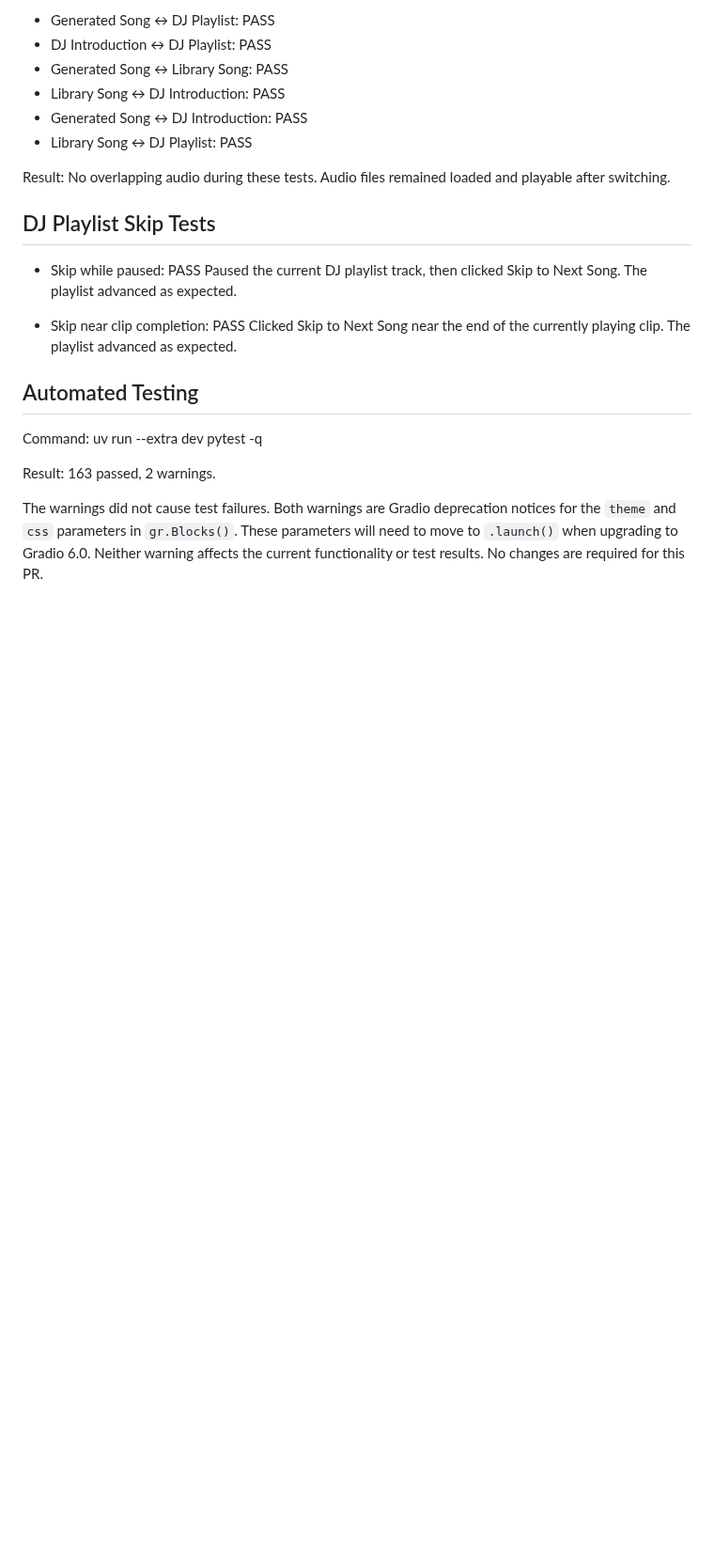
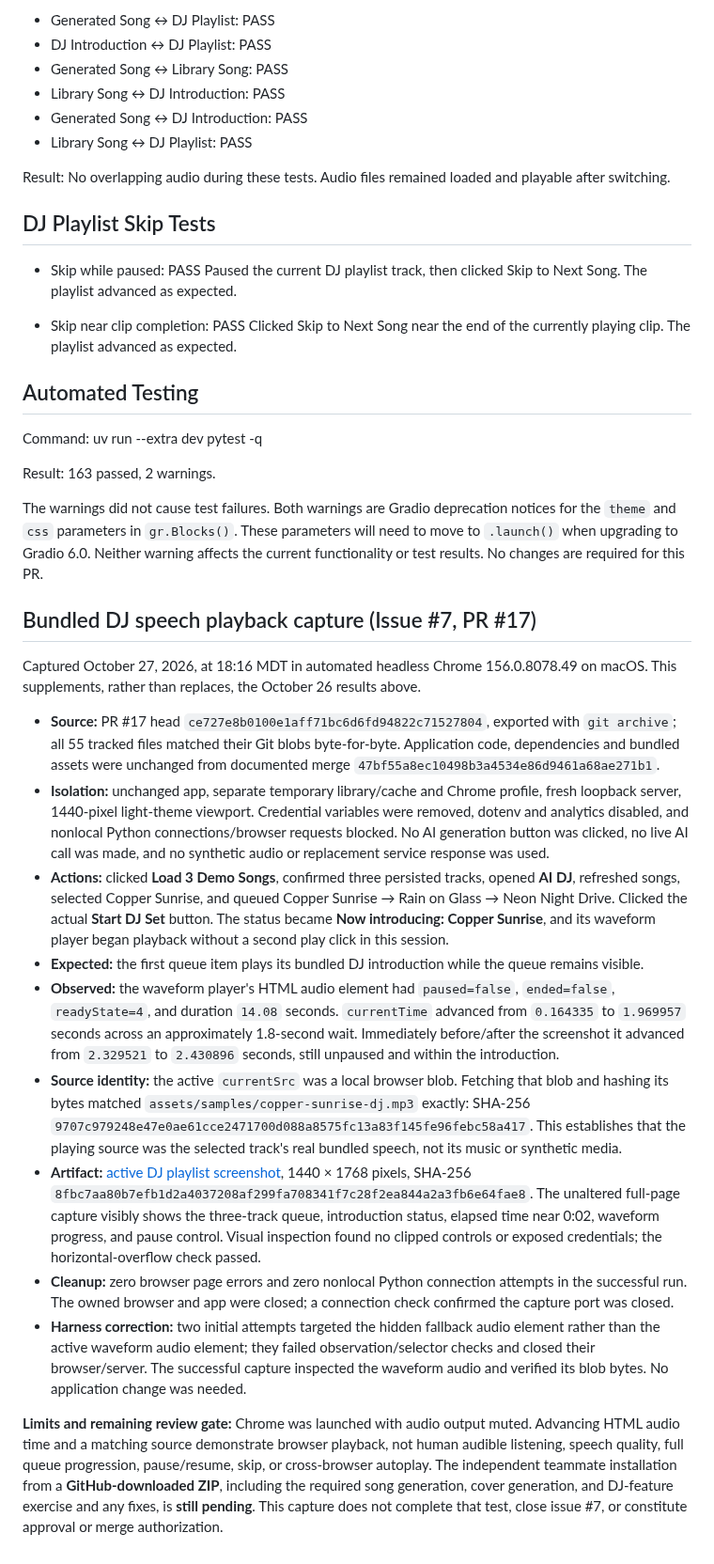
Before and after one commit to chinchillad-ux/mbax6418-ai-jukebox, a Markdown page: results/verification.md, the part around the change. Shown at 94% size. GitHub-like rendering; blank space fills up the shorter version.

```diff
--- a/results/verification.md
+++ b/results/verification.md
@@ -44,3 +44,19 @@ Result: 163 passed, 2 warnings.
 
 The warnings did not cause test failures.
 Both warnings are Gradio deprecation notices for the `theme` and `css` parameters in `gr.Blocks()`. These parameters will need to move to `.launch()` when upgrading to Gradio 6.0. Neither warning affects the current functionality or test results. No changes are required for this PR.
+
+## Bundled DJ speech playback capture (Issue #7, PR #17)
+
+Captured October 27, 2026, at 18:16 MDT in automated headless Chrome 156.0.8078.49 on macOS. This supplements, rather than replaces, the October 26 results above.
+
+- **Source:** PR #17 head `ce727e8b0100e1aff71bc6d6fd94822c71527804`, exported with `git archive`; all 55 tracked files matched their Git blobs byte-for-byte. Application code, dependencies and bundled assets were unchanged from documented merge `47bf55a8ec10498b3a4534e86d9461a68ae271b1`.
+- **Isolation:** unchanged app, separate temporary library/cache and Chrome profile, fresh loopback server, 1440-pixel light-theme viewport. Credential variables were removed, dotenv and analytics disabled, and nonlocal Python connections/browser requests blocked. No AI generation button was clicked, no live AI call was made, and no synthetic audio or replacement service response was used.
+- **Actions:** clicked **Load 3 Demo Songs**, confirmed three persisted tracks, opened **AI DJ**, refreshed songs, selected Copper Sunrise, and queued Copper Sunrise → Rain on Glass → Neon Night Drive. Clicked the actual **Start DJ Set** button. The status became **Now introducing: Copper Sunrise**, and its waveform player began playback without a second play click in this session.
+- **Expected:** the first queue item plays its bundled DJ introduction while the queue remains visible.
+- **Observed:** the waveform player's HTML audio element had `paused=false`, `ended=false`, `readyState=4`, and duration `14.08` seconds. `currentTime` advanced from `0.164335` to `1.969957` seconds across an approximately 1.8-second wait. Immediately before/after the screenshot it advanced from `2.329521` to `2.430896` seconds, still unpaused and within the introduction.
+- **Source identity:** the active `currentSrc` was a local browser blob. Fetching that blob and hashing its bytes matched `assets/samples/copper-sunrise-dj.mp3` exactly: SHA-256 `9707c979248e47e0ae61cce2471700d088a8575fc13a83f145fe96febc58a417`. This establishes that the playing source was the selected track's real bundled speech, not its music or synthetic media.
+- **Artifact:** [active DJ playlist screenshot](../screenshots/dj-playlist.png), 1440 × 1768 pixels, SHA-256 `8fbc7aa80b7efb1d2a4037208af299fa708341f7c28f2ea844a2a3fb6e64fae8`. The unaltered full-page capture visibly shows the three-track queue, introduction status, elapsed time near 0:02, waveform progress, and pause control. Visual inspection found no clipped controls or exposed credentials; the horizontal-overflow check passed.
+- **Cleanup:** zero browser page errors and zero nonlocal Python connection attempts in the successful run. The owned browser and app were closed; a connection check confirmed the capture port was closed.
+- **Harness correction:** two initial attempts targeted the hidden fallback audio element rather than the active waveform audio element; they failed observation/selector checks and closed their browser/server. The successful capture inspected the waveform audio and verified its blob bytes. No application change was needed.
+
+**Limits and remaining review gate:** Chrome was launched with audio output muted. Advancing HTML audio time and a matching source demonstrate browser playback, not human audible listening, speech quality, full queue progression, pause/resume, skip, or cross-browser autoplay. The independent teammate installation from a **GitHub-downloaded ZIP**, including the required song generation, cover generation, and DJ-feature exercise and any fixes, is **still pending**. This capture does not complete that test, close issue #7, or constitute approval or merge authorization.
```
Also changed, not shown: README.md (+5 -4 lines), screenshots/dj-playlist.png.
